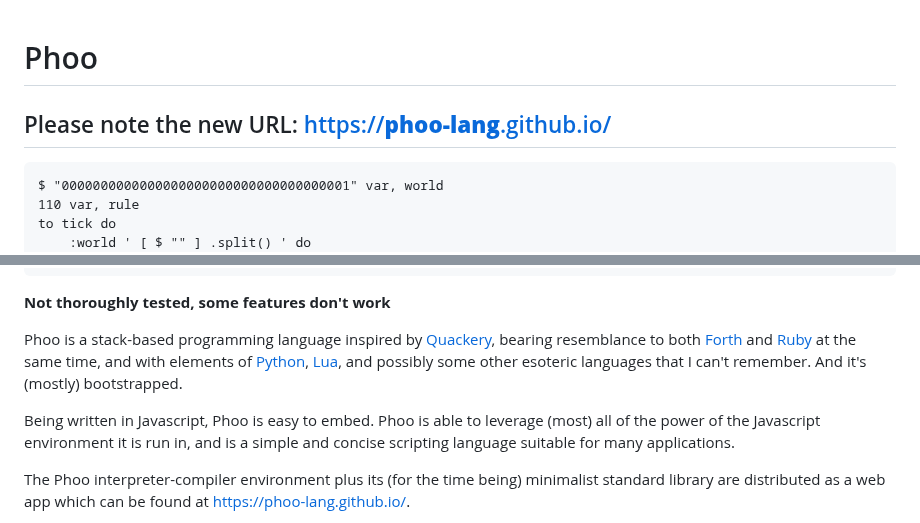
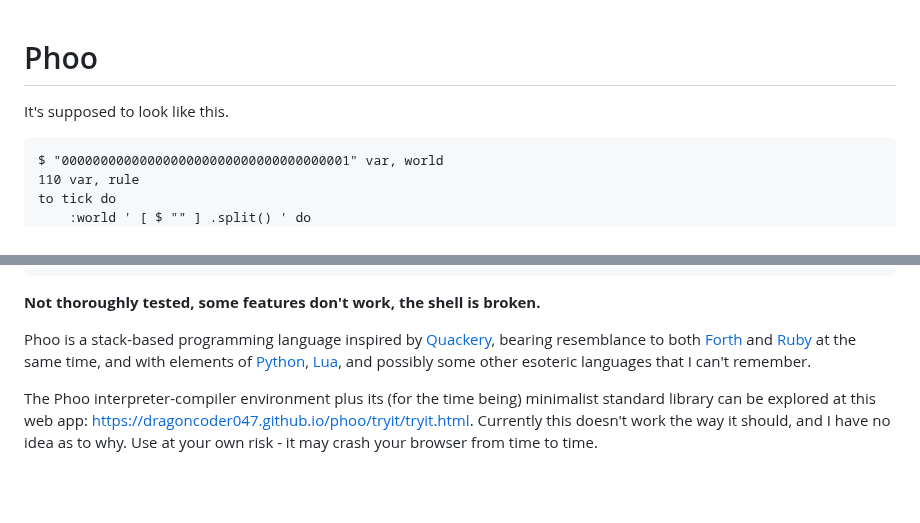
Before and after one commit to dragoncoder047/phoo, a Markdown page: README.md, 2 parts joined by grey strips. Drawn GitHub-style; blank space fills up the shorter version.

````diff
--- a/README.md
+++ b/README.md
@@ -1,8 +1,8 @@
 # Phoo
 
-## Please note the new URL: [https://**phoo-lang**.github.io/](https://phoo-lang.github.io/)
+<!-- cSpell:ignore phoo -->
 
-<!-- cSpell:ignore phoo -->
+It's supposed to look like this.
 
 ```forth
 $ "0000000000000000000000000000000000001" var, world
@@ -26,13 +26,11 @@ end
 ' [ printworld tick ] functionize nested 30 concat window swap .setInterval()
 ```
 
-**Not thoroughly tested, some features don't work**
+**Not thoroughly tested, some features don't work, the shell is broken.**
 
-Phoo is a stack-based programming language inspired by [Quackery][], bearing resemblance to both [Forth][] and [Ruby][] at the same time, and with elements of [Python][], [Lua][], and possibly some other esoteric languages that I can't remember. And it's (mostly) bootstrapped.
+Phoo is a stack-based programming language inspired by [Quackery][], bearing resemblance to both [Forth][] and [Ruby][] at the same time, and with elements of [Python][], [Lua][], and possibly some other esoteric languages that I can't remember.
 
-Being written in Javascript, Phoo is easy to embed. Phoo is able to leverage (most) all of the power of the Javascript environment it is run in, and is a simple and concise scripting language suitable for many applications.
-
-The Phoo interpreter-compiler environment plus its (for the time being) minimalist standard library are distributed as a web app which can be found at <https://phoo-lang.github.io/>.
+The Phoo interpreter-compiler environment plus its (for the time being) minimalist standard library can be explored at this web app: <https://dragoncoder047.github.io/phoo/tryit/tryit.html>. Currently this doesn't work the way it should, and I have no idea as to why. Use at your own risk - it may crash your browser from time to time.
 
 [Quackery]: https://github.com/GordonCharlton/Quackery
 [Forth]: https://www.forth.com/forth/
````
Also changed, not shown: other parts of README.md (+1 -1 lines).
